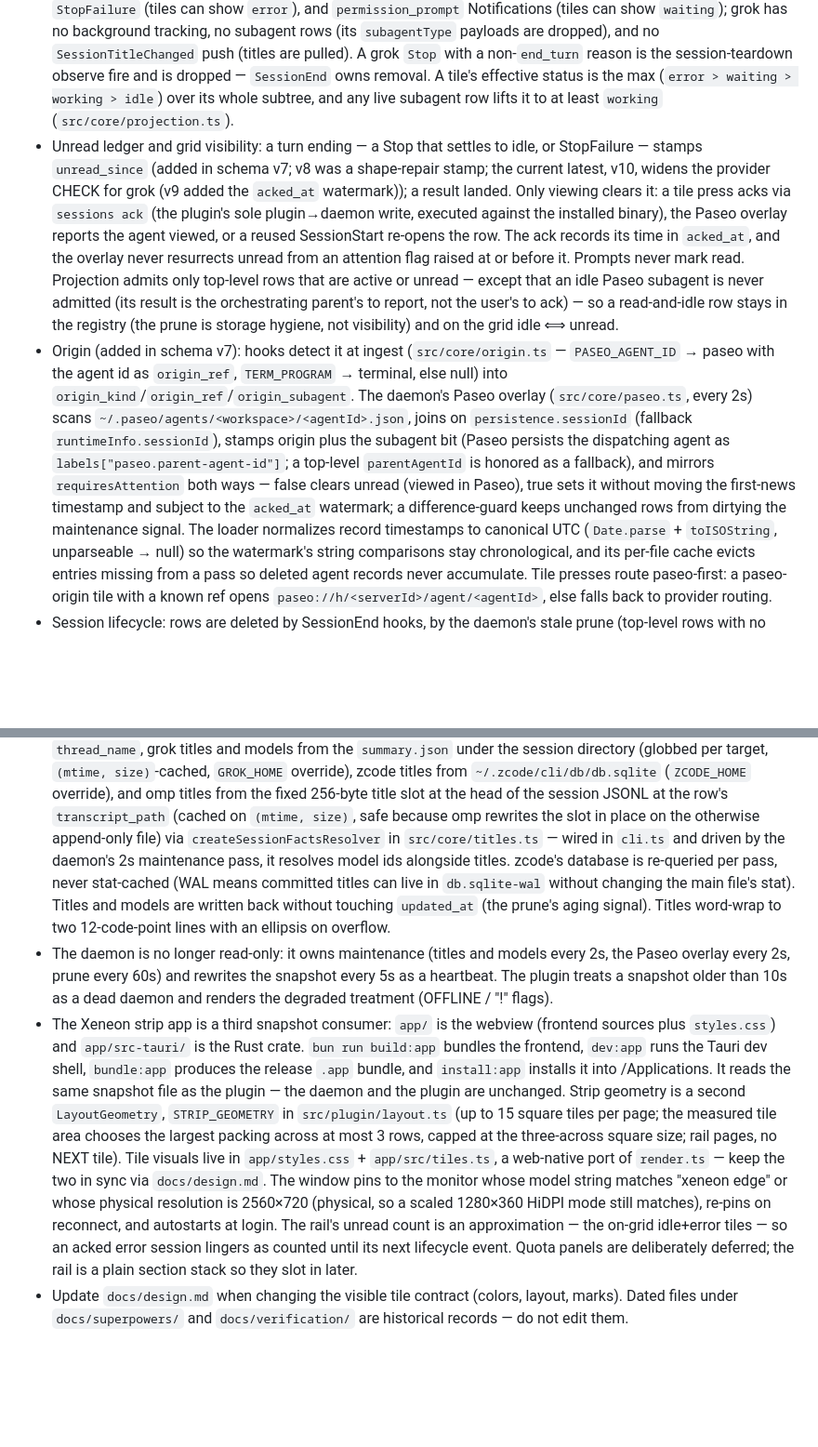
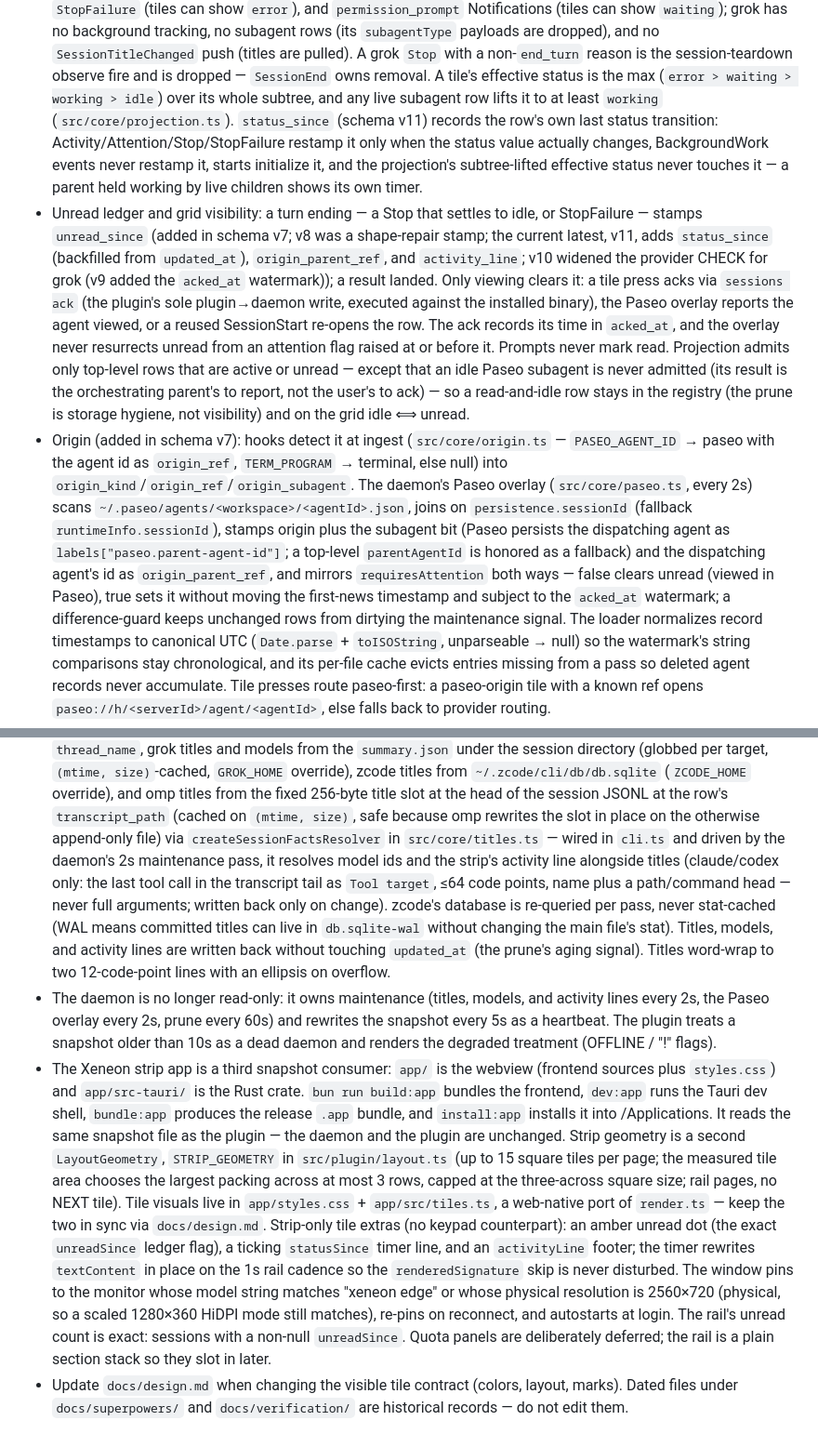
Before and after one commit to arittr/dealerboard, a Markdown page: AGENTS.md, 2 parts joined by grey strips. Shown at 93% size. GitHub-like rendering; blank space fills up the shorter version.

Commit message:
docs(xeneon): document strip data surface

```diff
--- a/AGENTS.md
+++ b/AGENTS.md
@@ -125,11 +125,18 @@ Notes:
   session-teardown observe fire and is dropped — `SessionEnd` owns removal.
   A tile's effective status is the max (`error > waiting > working > idle`)
   over its whole subtree, and any live subagent row lifts it to at least
-  `working` (`src/core/projection.ts`).
+  `working` (`src/core/projection.ts`). `status_since` (schema v11) records
+  the row's own last status transition: Activity/Attention/Stop/StopFailure
+  restamp it only when the status value actually changes, BackgroundWork
+  events never restamp it, starts initialize it, and the projection's
+  subtree-lifted effective status never touches it — a parent held working
+  by live children shows its own timer.
 - Unread ledger and grid visibility: a turn ending — a Stop that settles to
   idle, or StopFailure — stamps `unread_since` (added in schema v7; v8 was a
-  shape-repair stamp; the current latest, v10, widens
-  the provider CHECK for grok (v9 added the `acked_at` watermark));
+  shape-repair stamp; the current latest, v11, adds `status_since`
+  (backfilled from `updated_at`), `origin_parent_ref`, and `activity_line`;
+  v10 widened the provider CHECK for grok (v9 added the `acked_at`
+  watermark));
   a result landed.
   Only viewing clears it: a tile press acks via `sessions ack` (the plugin's
   sole plugin→daemon write, executed against the installed binary), the Paseo
@@ -149,10 +156,10 @@ Notes:
   `persistence.sessionId` (fallback `runtimeInfo.sessionId`), stamps origin
   plus the subagent bit (Paseo persists the dispatching agent as
   `labels["paseo.parent-agent-id"]`; a top-level `parentAgentId` is honored
-  as a fallback), and mirrors
-  `requiresAttention` both ways — false clears unread (viewed in Paseo), true
-  sets it without moving the first-news timestamp and subject to the
-  `acked_at` watermark; a difference-guard keeps
+  as a fallback) and the dispatching agent's id as `origin_parent_ref`, and
+  mirrors `requiresAttention` both ways — false clears unread (viewed in
+  Paseo), true sets it without moving the first-news timestamp and subject
+  to the `acked_at` watermark; a difference-guard keeps
   unchanged rows from dirtying the maintenance signal. The loader normalizes
   record timestamps to canonical UTC (`Date.parse` + `toISOString`,
   unparseable → null) so the watermark's string comparisons stay
@@ -197,17 +204,20 @@ Notes:
   row's `transcript_path` (cached on `(mtime, size)`, safe because omp
   rewrites the slot in place on the otherwise append-only file) via
   `createSessionFactsResolver` in `src/core/titles.ts` — wired in `cli.ts`
-  and driven by the daemon's 2s maintenance pass, it resolves model ids
-  alongside titles. zcode's database is re-queried per pass, never
+  and driven by the daemon's 2s maintenance pass, it resolves model ids and
+  the strip's activity line alongside titles (claude/codex only: the last
+  tool call in the transcript tail as `Tool target`, ≤64 code points, name
+  plus a path/command head — never full arguments; written back only on
+  change). zcode's database is re-queried per pass, never
   stat-cached (WAL means committed titles can live in `db.sqlite-wal`
-  without changing the main file's stat). Titles and models are written back
-  without touching `updated_at` (the prune's aging signal). Titles word-wrap
-  to two 12-code-point lines with an ellipsis on overflow.
-- The daemon is no longer read-only: it owns maintenance (titles and models
-  every 2s, the Paseo overlay every 2s, prune every 60s) and rewrites the
-  snapshot every 5s as a heartbeat. The plugin treats a snapshot older than
-  10s as a dead daemon and renders the degraded treatment (OFFLINE / "!"
-  flags).
+  without changing the main file's stat). Titles, models, and activity lines
+  are written back without touching `updated_at` (the prune's aging signal).
+  Titles word-wrap to two 12-code-point lines with an ellipsis on overflow.
+- The daemon is no longer read-only: it owns maintenance (titles, models,
+  and activity lines every 2s, the Paseo overlay every 2s, prune every 60s)
+  and rewrites the snapshot every 5s as a heartbeat. The plugin treats a
+  snapshot older than 10s as a dead daemon and renders the degraded
+  treatment (OFFLINE / "!" flags).
 - The Xeneon strip app is a third snapshot consumer: `app/` is the webview
   (frontend sources plus `styles.css`) and `app/src-tauri/` is the Rust
   crate. `bun run build:app` bundles the frontend, `dev:app` runs the Tauri
@@ -219,14 +229,17 @@ Notes:
   area chooses the largest packing across at most 3 rows, capped at the
   three-across square size; rail pages, no NEXT tile). Tile visuals
   live in `app/styles.css` + `app/src/tiles.ts`, a web-native port of
-  `render.ts` — keep the two in sync via `docs/design.md`. The window pins
-  to the monitor whose model string matches "xeneon edge" or whose physical
-  resolution is 2560×720 (physical, so a scaled 1280×360 HiDPI mode still
-  matches), re-pins on reconnect, and autostarts at login. The rail's unread
-  count is an approximation — the on-grid idle+error tiles — so an acked
-  error session lingers as counted until its next lifecycle event. Quota
-  panels are deliberately deferred; the rail is a plain section stack so
-  they slot in later.
+  `render.ts` — keep the two in sync via `docs/design.md`. Strip-only tile
+  extras (no keypad counterpart): an amber unread dot (the exact
+  `unreadSince` ledger flag), a ticking `statusSince` timer line, and an
+  `activityLine` footer; the timer rewrites `textContent` in place on the
+  1s rail cadence so the `renderedSignature` skip is never disturbed. The
+  window pins to the monitor whose model string matches "xeneon edge" or
+  whose physical resolution is 2560×720 (physical, so a scaled 1280×360
+  HiDPI mode still matches), re-pins on reconnect, and autostarts at login.
+  The rail's unread count is exact: sessions with a non-null `unreadSince`.
+  Quota panels are deliberately deferred; the rail is a plain section stack
+  so they slot in later.
 - Update `docs/design.md` when changing the visible tile contract (colors,
   layout, marks). Dated files under `docs/superpowers/` and
   `docs/verification/` are historical records — do not edit them.
```
Also changed, not shown: docs/design.md (+13 -2 lines).
